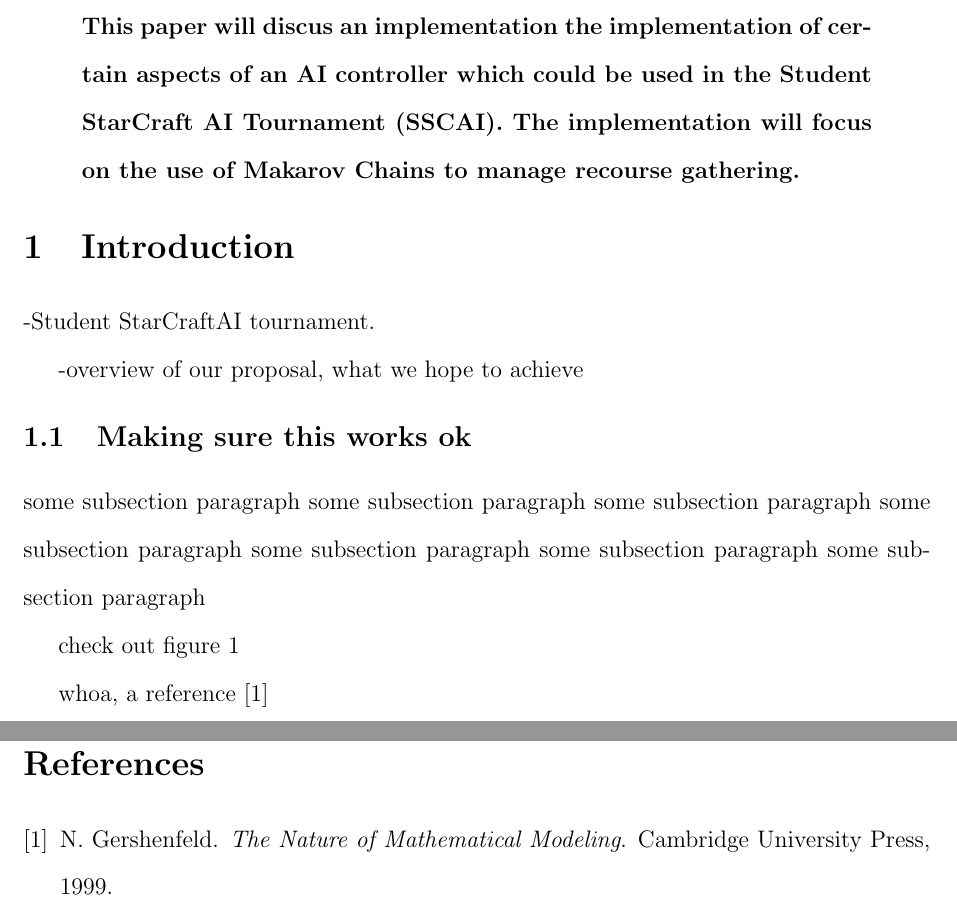
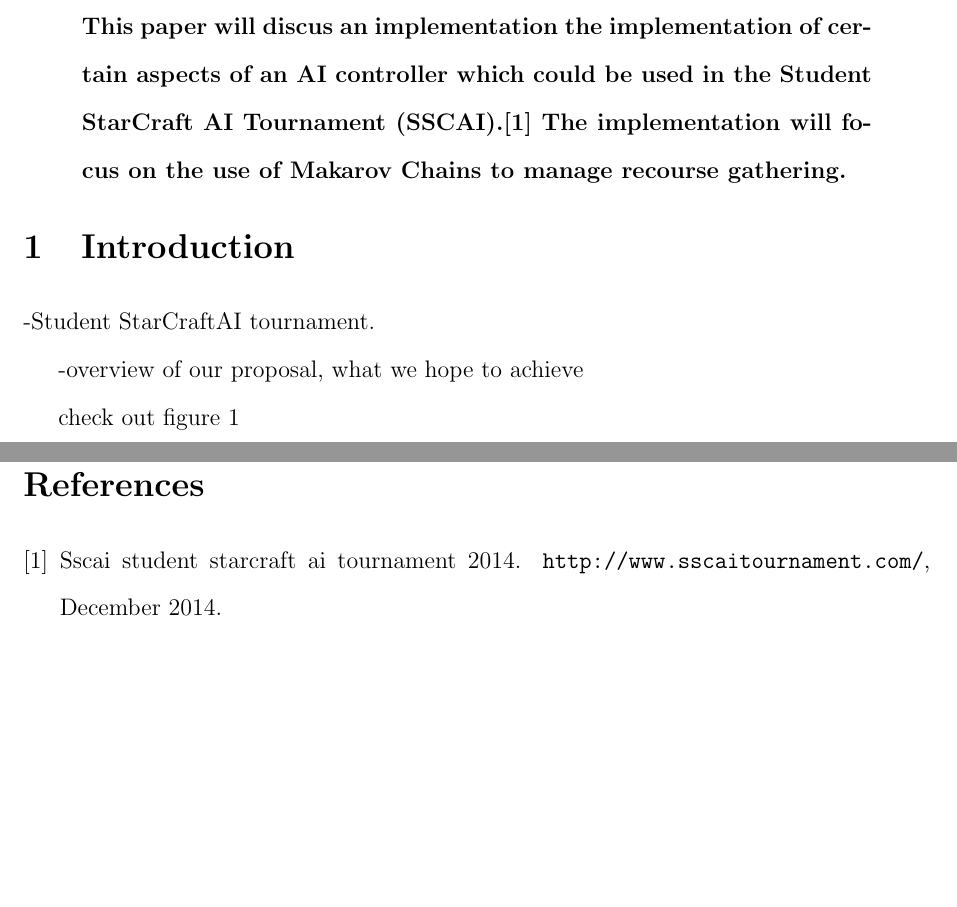
Before and after one commit to starcraftai/ai_comp, a LaTeX document (LaTeX/report.tex, which reads LaTeX/bibliography.bib, LaTeX/sections/abstract.tex, LaTeX/sections/intro.tex): two parts of pages 1 and 4 of 4, joined at a grey line, cut so that both start at the same text, the shorter picture padded with empty space. Compiled offline with pdfLaTeX.

Commit message:
added reference in abstract & included url package

```diff
--- a/LaTeX/bibliography.bib
+++ b/LaTeX/bibliography.bib
@@ -8,3 +8,8 @@
   publisher={Cambridge University Press}
 }
 
+@misc{sscai,
+	title = {SSCAI Student StarCraft AI Tournament 2014},
+	month = dec,
+	year = {2014},
+	howpublished = "\url{http://www.sscaitournament.com/}",
--- a/LaTeX/report.tex
+++ b/LaTeX/report.tex
@@ -1,6 +1,6 @@
 \documentclass[12pt]{article}
 \usepackage{graphicx}
-
+\usepackage{url}
 
 % The following parameters seem to provide a reasonable page setup.
 \topmargin 0.0cm
--- a/LaTeX/sections/abstract.tex
+++ b/LaTeX/sections/abstract.tex
@@ -1 +1 @@
-This paper will discus an implementation the implementation of certain aspects of an AI controller which could be used in the Student StarCraft AI Tournament (SSCAI). The implementation will focus on the use of Makarov Chains to manage recourse gathering.
+This paper will discus an implementation the implementation of certain aspects of an AI controller which could be used in the Student StarCraft AI Tournament (SSCAI).\cite{sscai} The implementation will focus on the use of Makarov Chains to manage recourse gathering.
--- a/LaTeX/sections/intro.tex
+++ b/LaTeX/sections/intro.tex
@@ -9,10 +9,5 @@
 \caption{some figure}
 \end{figure}
 
-\subsection{Making sure this works ok}
-
-some subsection paragraph some subsection paragraph some subsection paragraph some subsection paragraph some subsection paragraph some subsection paragraph some subsection paragraph
 
 check out figure~\ref{fig:test}
-
-whoa, a reference~\cite{gershenfeld1999nature}
```
Also changed, not shown: LaTeX/report.pdf, LaTeX/bibliography.bib (6 more changed lines), 1 other file.
